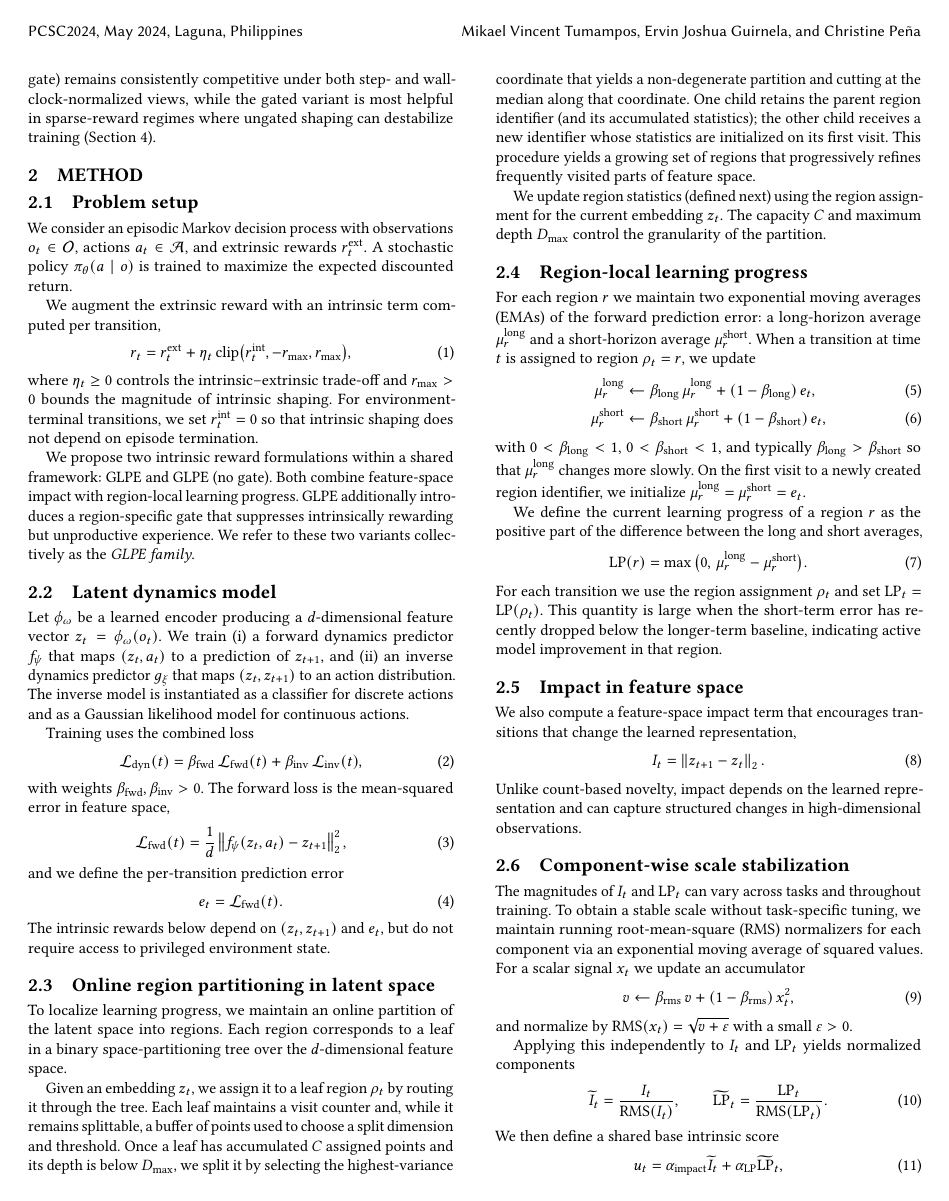
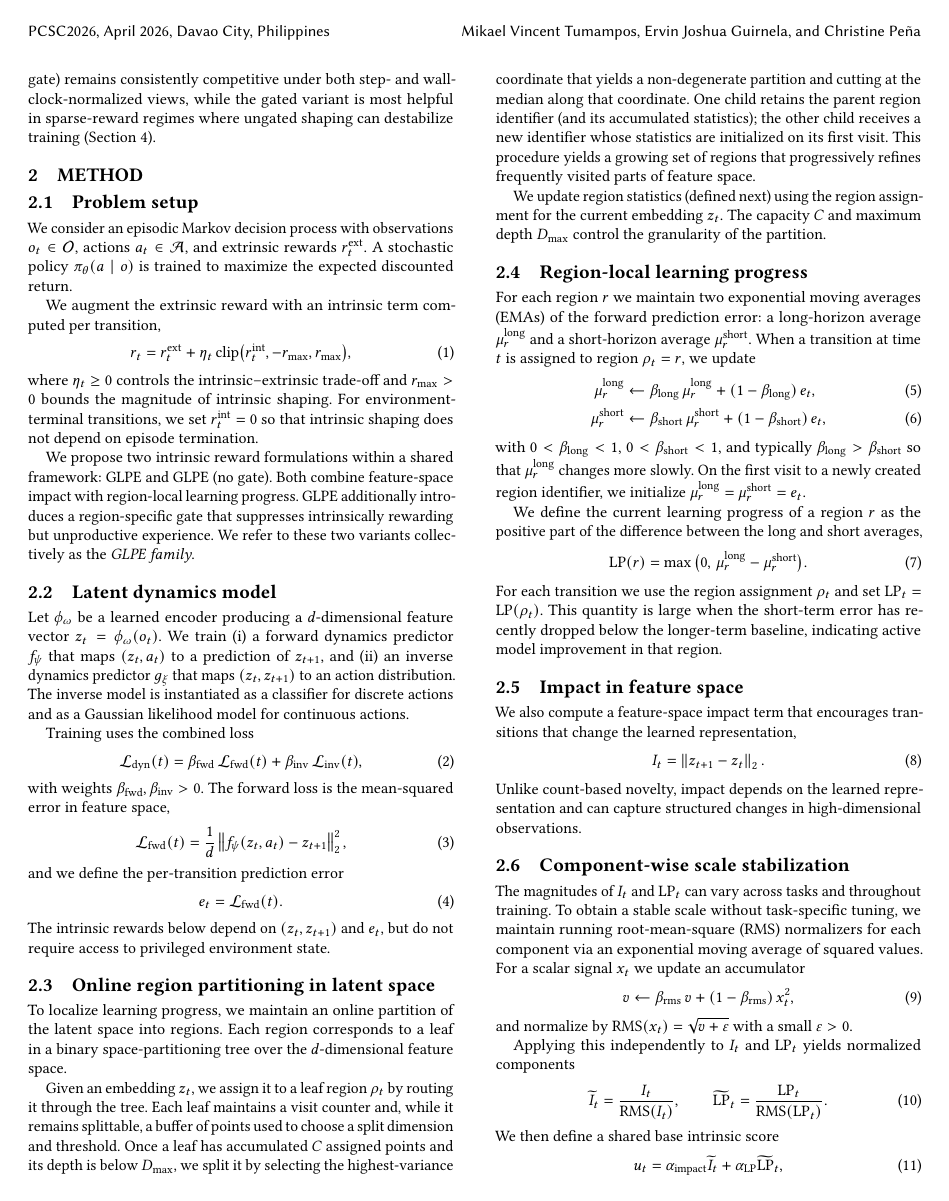
Before and after one commit to mikaelvincent/gated-learning-progress-exploration, a LaTeX paper (paper/targets/pcsc.tex): page 2 of 8. Compiled offline with pdfLaTeX.

Commit message:
Update conference metadata

```diff
--- a/paper/targets/pcsc.tex
+++ b/paper/targets/pcsc.tex
@@ -16,9 +16,9 @@
 
 \acmDOI{}
 \acmISBN{}
-\acmConference[PCSC2024]{Philippine Computing Science Congress}{May 2024}{Laguna, Philippines}
-\acmYear{2024}
-\copyrightyear{2024}
+\acmConference[PCSC2026]{Philippine Computing Science Congress}{April 2026}{Davao City, Philippines}
+\acmYear{2026}
+\copyrightyear{2026}
 \acmArticle{}
 \acmPrice{}
 
```
